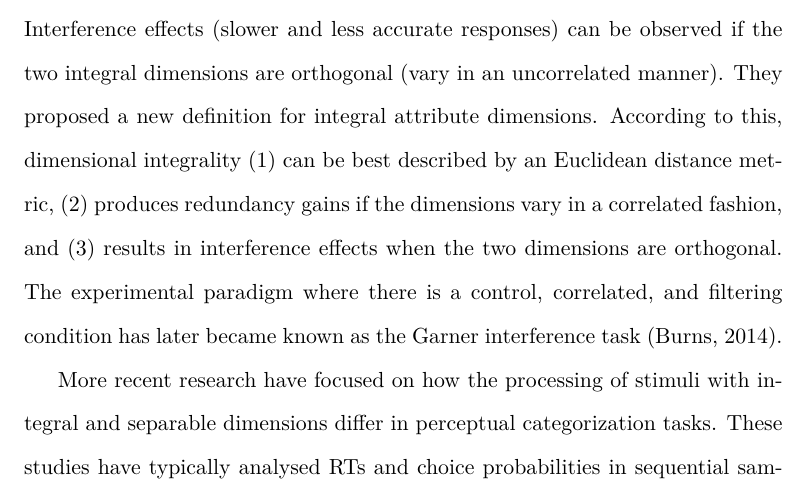
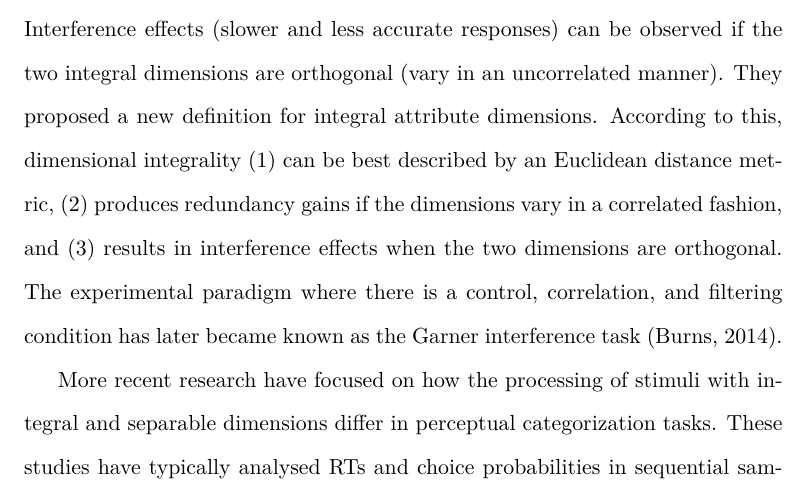
Before and after one commit to annatrendl/teapot_writeup, a LaTeX document (teapot_writeup.tex): part of page 4 of 25, cut so that both start at the same text. Compiled offline with pdfLaTeX.

Commit message:
This is excellent... more to follow

```diff
--- a/teapot_writeup.tex
+++ b/teapot_writeup.tex
@@ -51,7 +51,7 @@ In fact, the two distance metrics reflect two fundamentally different ways of pe
 
 \citeA{Lockhead1966} investigated how the effect of dimensional redundancy differs for stimuli with \textit{separable} and \textit{integral} dimensions (these are the respective equivalents of \textit{analyzable} and \textit{unitary} in \citeauthor{Shepard1964}'s terminology). A redundancy gain is said to occur when performance in a selective attention task (most typically discrimination, detection, or categorization) is improved (faster and/or more accurate responses) when the two attribute dimensions vary in a correlated manner. Previous research have found redundancy gains for integral dimensions (Munsell color chips; \citeNP{EriksenHake1955}) but not for separable dimensions (visual positions of X's and O's; \citeNP{GarnerLee1962}). \citeauthor{Lockhead1966} argued that the redundancy gain stems form the fact that integral attributes cannot be attended separately, and that the concept of redundancy gain should be key in the definition of integral attribute dimensions.
 
-\citeA{GarnerFelfoldy1970} demonstrated that integral dimensions give rise to redundancy gains and interference effects within the same experimental task. Interference effects  (slower and less accurate responses) can be observed if the two integral dimensions are orthogonal (vary in an uncorrelated manner). They proposed a new definition for integral attribute dimensions. According to this, dimensional integrality (1) can be best described by an Euclidean distance metric, (2) produces redundancy gains if the dimensions vary in a correlated fashion, and (3) results in interference effects when the two dimensions are orthogonal. The experimental paradigm where there is a control, correlated, and filtering condition has later became known as the Garner interference task \cite{Burns2014}.
+\citeA{GarnerFelfoldy1970} demonstrated that integral dimensions give rise to redundancy gains and interference effects within the same experimental task. Interference effects  (slower and less accurate responses) can be observed if the two integral dimensions are orthogonal (vary in an uncorrelated manner). They proposed a new definition for integral attribute dimensions. According to this, dimensional integrality (1) can be best described by an Euclidean distance metric, (2) produces redundancy gains if the dimensions vary in a correlated fashion, and (3) results in interference effects when the two dimensions are orthogonal. The experimental paradigm where there is a control, correlation, and filtering condition has later became known as the Garner interference task \cite{Burns2014}.
 
 More recent research have focused on how the processing of stimuli with integral and separable dimensions differ in perceptual categorization tasks. These studies have typically analysed RTs and choice probabilities in sequential sampling modelling frameworks. \citeA{Little2011} have investigated how the spatial separability of attribute dimensions affects the processing of multiattribute stimuli. They found that when the attribute dimensions are spatially separated (e.g., the base width of a lamp and the curvature of its top piece), they are processed in a sequential, serial manner. However, when the attribute dimensions are spatially overlapping such that both attributes can be attended simultaneously (e.g., the colour of a rectangle and the position of an inset bar), a mixture of serial and parallel processing of dimensions occur. In a follow-up study, they found strong evidence that stimuli with integral attributes (e.g., brightness and saturation) are processed in a coactive fashion, where the attribute information is combined into a single processing channel \cite{Littleetal2013}.
 
```
Also changed, not shown: README.md (added).
